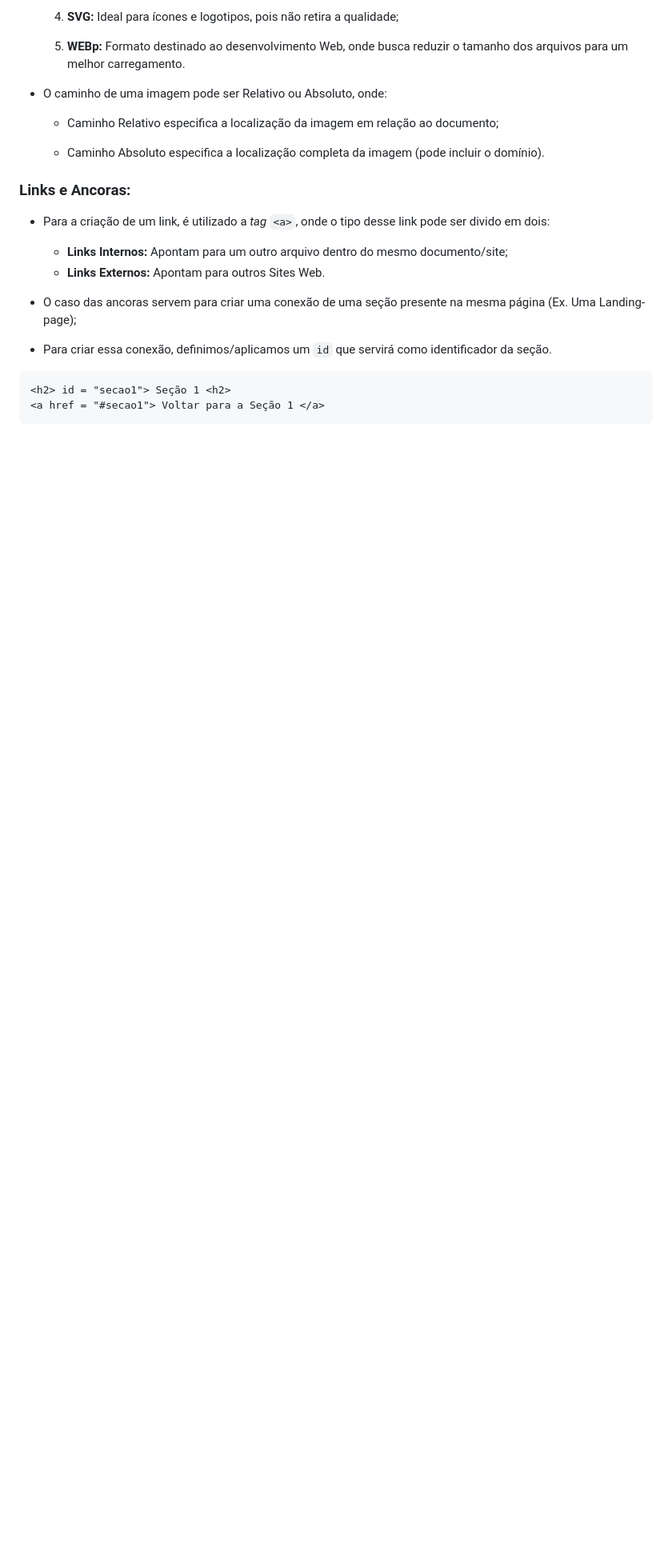
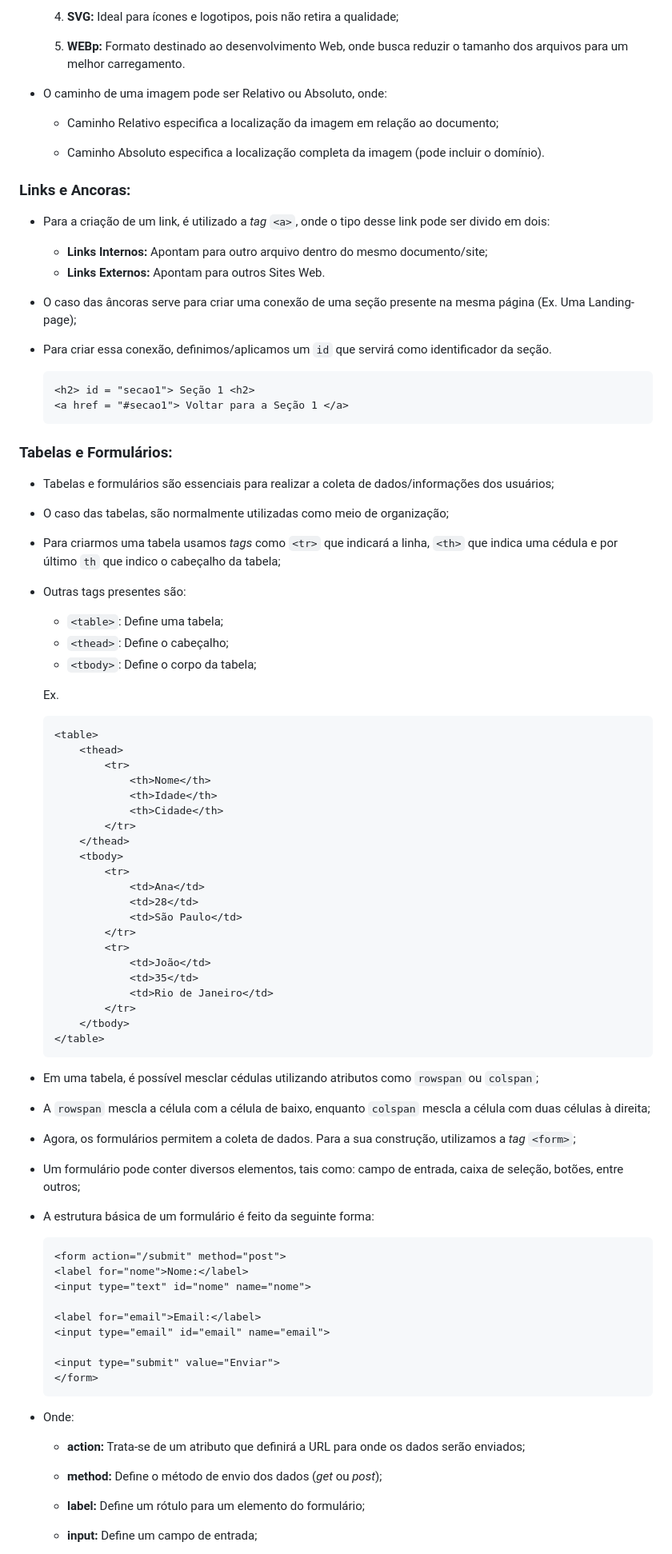
Before and after one commit to L-d3v/Desenvolvimento-Web---FGV, a Markdown page: NOTES/MODULO I/Intro.md, the part around the change printed below. Shown: that part at 80% size. Rendered like a GitHub page; blank space fills up the shorter version.

````diff
--- a/NOTES/MODULO I/Intro.md
+++ b/NOTES/MODULO I/Intro.md
@@ -184,16 +184,95 @@
 
 - Para a criação de um link, é utilizado a _tag_ `<a>`, onde o tipo desse link pode ser divido em dois:
 
-    - **Links Internos:** Apontam para um outro arquivo dentro do mesmo documento/site;
+    - **Links Internos:** Apontam para outro arquivo dentro do mesmo documento/site;
     - **Links Externos:** Apontam para outros Sites Web.
 
 
-- O caso das ancoras servem para criar uma conexão de uma seção presente na mesma página (Ex. Uma Landing-page);
+- O caso das âncoras serve para criar uma conexão de uma seção presente na mesma página (Ex. Uma Landing-page);
 
 
 - Para criar essa conexão, definimos/aplicamos um `id` que servirá como identificador da seção.
 
-```
-<h2> id = "secao1"> Seção 1 <h2>
-<a href = "#secao1"> Voltar para a Seção 1 </a>
-```
+    ```
+    <h2> id = "secao1"> Seção 1 <h2>
+    <a href = "#secao1"> Voltar para a Seção 1 </a>
+    ```
+
+### Tabelas e Formulários:
+
+- Tabelas e formulários são essenciais para realizar a coleta de dados/informações dos usuários;
+
+
+- O caso das tabelas, são normalmente utilizadas como meio de organização;
+
+
+- Para criarmos uma tabela usamos _tags_ como `<tr>` que indicará a linha, `<th>` que indica uma cédula e por último `th` que indico o cabeçalho da tabela;
+
+
+- Outras tags presentes são:
+
+    * `<table>`: Define uma tabela;
+    * `<thead>`: Define o cabeçalho;
+    * `<tbody>`: Define o corpo da tabela;
+
+    Ex.
+
+    ```
+    <table>
+        <thead>
+            <tr>
+                <th>Nome</th>
+                <th>Idade</th>
+                <th>Cidade</th>
+            </tr>
+        </thead>
+        <tbody>
+            <tr>
+                <td>Ana</td>
+                <td>28</td>
+                <td>São Paulo</td>
+            </tr>
+            <tr>
+                <td>João</td>
+                <td>35</td>
+                <td>Rio de Janeiro</td>
+            </tr>
+        </tbody>
+    </table>
+    ```
+
+- Em uma tabela, é possível mesclar cédulas utilizando atributos como `rowspan` ou `colspan`;
+
+
+- A `rowspan` mescla a célula com a célula de baixo, enquanto `colspan` mescla a célula com duas células à direita;
+
+
+- Agora, os formulários permitem a coleta de dados. Para a sua construção, utilizamos a _tag_ `<form>`;
+
+
+- Um formulário pode conter diversos elementos, tais como: campo de entrada, caixa de seleção, botões, entre outros;
+
+
+- A estrutura básica de um formulário é feito da seguinte forma:
+
+    ```
+    <form action="/submit" method="post">
+    <label for="nome">Nome:</label>
+    <input type="text" id="nome" name="nome">
+
+    <label for="email">Email:</label>
+    <input type="email" id="email" name="email">
+
+    <input type="submit" value="Enviar">
+    </form>
+    ```
+- Onde:
+    * **action:** Trata-se de um atributo que definirá a URL para onde os dados serão enviados;
+
+    * **method:** Define o método de envio dos dados (_get_ ou _post_);
+
+    * **label:** Define um rótulo para um elemento do formulário;
+
+    * **input:** Define um campo de entrada;
+
+
````
Also changed, not shown: other parts of NOTES/MODULO I/Intro.md (+38 -15 lines).
